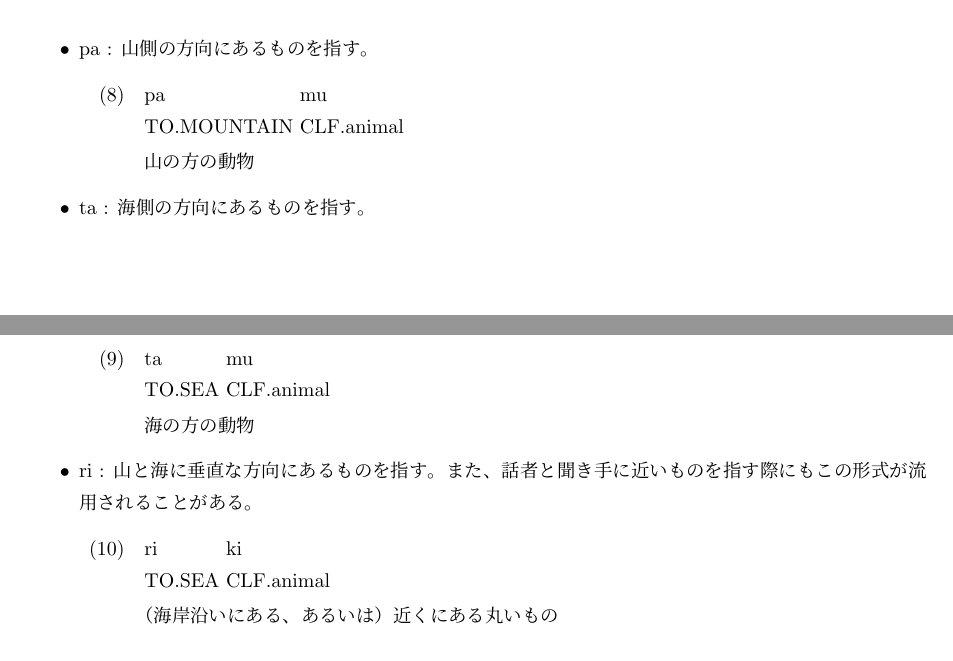
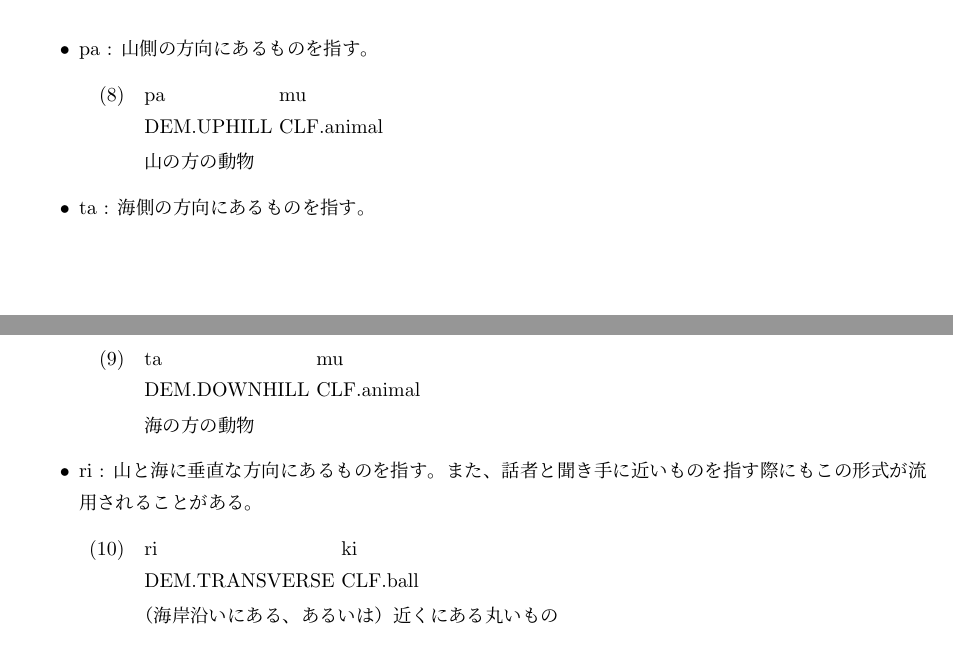
Before and after one commit to yuuri3/lang, a LaTeX document (myLanguage.tex, which reads section/形態論_代名詞.tex): two parts of pages 10 and 11 of 28, joined at a grey line, cut so that both start at the same text. Compiled offline with upLaTeX and dvipdfmx.

Commit message:
fix 指示代名詞の記述修正
TODO : 指示代名詞の記述を修正・補強する。

```diff
--- a/section/形態論_代名詞.tex
+++ b/section/形態論_代名詞.tex
@@ -39,25 +39,20 @@
     \item \textipa{pa} : {山側}の方向にあるものを指す。
         \begin{exe}
             \ex \gll pa mu \\
-            TO.MOUNTAIN CLF.animal \\
+            DEM.UPHILL CLF.animal \\
             \glt 山の方の動物
         \end{exe}
     \item \textipa{ta} : {海側}の方向にあるものを指す。
         \begin{exe}
             \ex \gll ta mu \\
-            TO.SEA CLF.animal \\
+            DEM.DOWNHILL CLF.animal \\
             \glt 海の方の動物
         \end{exe}
     \item \textipa{ri} : 山と海に{垂直な方向}にあるものを指す。
     また、話者と聞き手に近いものを指す際にもこの形式が流用されることがある。
         \begin{exe}
             \ex \gll ri ki \\
-            TO.SEA CLF.animal \\
+            DEM.TRANSVERSE CLF.ball \\
             \glt （海岸沿いにある、あるいは）近くにある丸いもの
         \end{exe}
 \end{itemize}
-% TODO : 指示代名詞の記述を修正・補強する。
-% 1. **語彙的グロス**: 指示代名詞 *pa* のグロスは **TO.MOUNTAIN** ではなく、**DEM.MOUNTAIN** (Demonstrative: Mountainward) や **DEM.UPHILL** のように、それが代名詞であることを示すグロスに変更すべきです。
-% 2. **例文の不整合**: 例文 (13) の *ri* のグロスは **TO.SEA** となっていますが、*ri* の説明は「山と海に**垂直な方向**」です。グロスを **DEM.TRANSVERSE** (垂直/横断方向) など、記述に合ったものに修正してください。
-% 3. **類別詞の機能**: 例文 (12) のグロスは *CLF.animal* (動物類別詞) を示していますが、*CLF.animal* が指示代名詞にどのような格・数情報を付与しているかを説明してください（例：単数対格の動物など）。
-% 4. **話者からの距離**: *ri* が「話者と聞き手に近いもの」を指すという記述は、**絶対座標系**（山・海）と**相対座標系**（話者からの距離）の混在を示唆しています。この２つの体系が**音韻論的**にどのように統合されているのか、あるいは、どちらかが優位なのかを明確に分析し記述してください。
```
